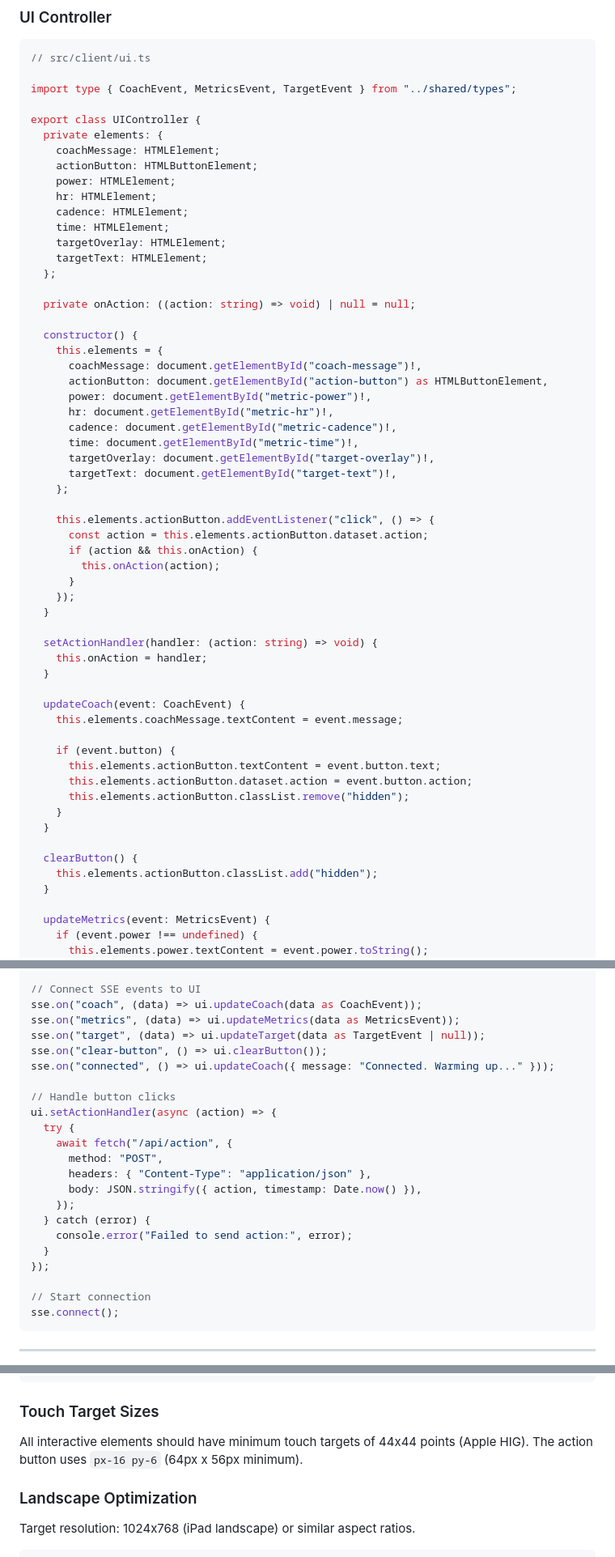
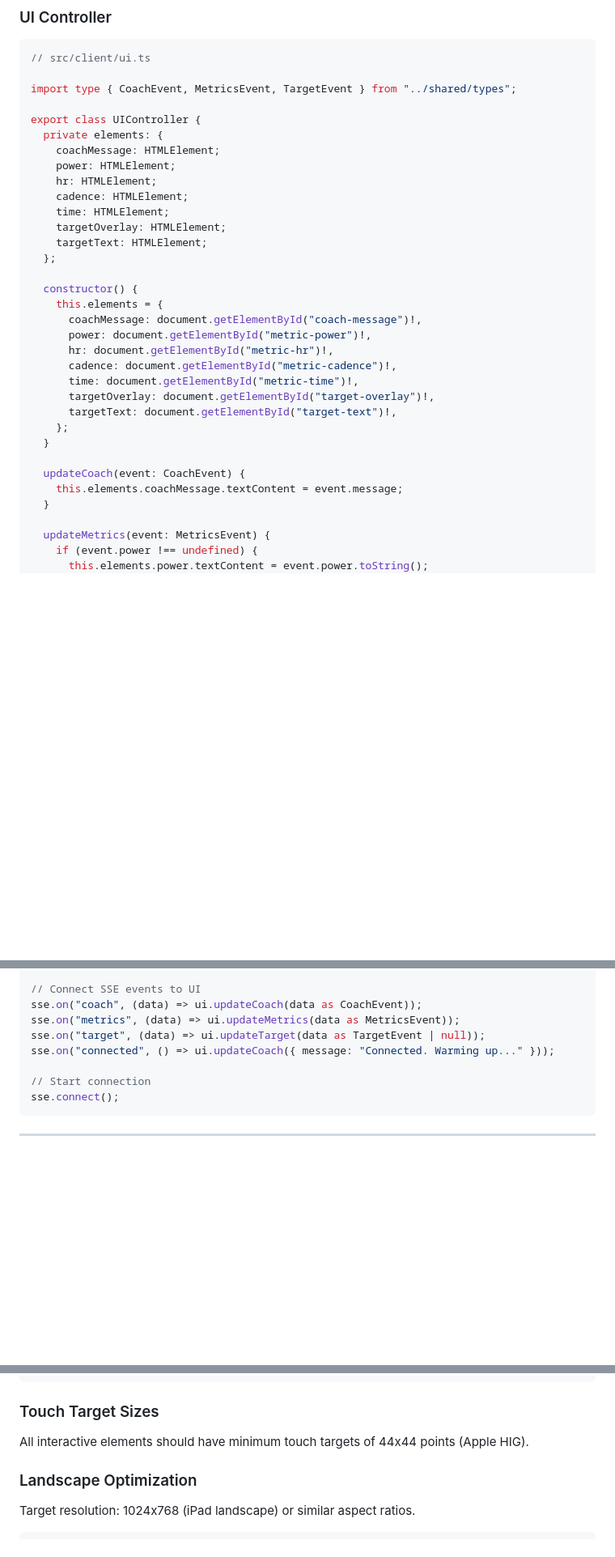
Before and after one commit to wolffiex/clardio, a Markdown page: docs/ui-plan.md, 3 parts joined by grey strips. Shown at 81% size. Rendered like a GitHub page; blank space fills up the shorter version.

```diff
--- a/docs/ui-plan.md
+++ b/docs/ui-plan.md
@@ -451,7 +381,6 @@ import type { CoachEvent, MetricsEvent, TargetEvent } from "../shared/types";
 export class UIController {
   private elements: {
     coachMessage: HTMLElement;
-    actionButton: HTMLButtonElement;
     power: HTMLElement;
     hr: HTMLElement;
     cadence: HTMLElement;
@@ -460,12 +389,9 @@ export class UIController {
     targetText: HTMLElement;
   };
 
-  private onAction: ((action: string) => void) | null = null;
-
   constructor() {
     this.elements = {
       coachMessage: document.getElementById("coach-message")!,
-      actionButton: document.getElementById("action-button") as HTMLButtonElement,
       power: document.getElementById("metric-power")!,
       hr: document.getElementById("metric-hr")!,
       cadence: document.getElementById("metric-cadence")!,
@@ -473,31 +399,10 @@ export class UIController {
       targetOverlay: document.getElementById("target-overlay")!,
       targetText: document.getElementById("target-text")!,
     };
-
-    this.elements.actionButton.addEventListener("click", () => {
-      const action = this.elements.actionButton.dataset.action;
-      if (action && this.onAction) {
-        this.onAction(action);
-      }
-    });
-  }
-
-  setActionHandler(handler: (action: string) => void) {
-    this.onAction = handler;
   }
 
   updateCoach(event: CoachEvent) {
     this.elements.coachMessage.textContent = event.message;
-
-    if (event.button) {
-      this.elements.actionButton.textContent = event.button.text;
-      this.elements.actionButton.dataset.action = event.button.action;
-      this.elements.actionButton.classList.remove("hidden");
-    }
-  }
-
-  clearButton() {
-    this.elements.actionButton.classList.add("hidden");
   }
 
   updateMetrics(event: MetricsEvent) {
@@ -548,21 +453,7 @@ const ui = new UIController();
 sse.on("coach", (data) => ui.updateCoach(data as CoachEvent));
 sse.on("metrics", (data) => ui.updateMetrics(data as MetricsEvent));
 sse.on("target", (data) => ui.updateTarget(data as TargetEvent | null));
-sse.on("clear-button", () => ui.clearButton());
 sse.on("connected", () => ui.updateCoach({ message: "Connected. Warming up..." }));
-
-// Handle button clicks
-ui.setActionHandler(async (action) => {
-  try {
-    await fetch("/api/action", {
-      method: "POST",
-      headers: { "Content-Type": "application/json" },
-      body: JSON.stringify({ action, timestamp: Date.now() }),
-    });
-  } catch (error) {
-    console.error("Failed to send action:", error);
-  }
-});
 
 // Start connection
 sse.connect();
@@ -621,7 +512,7 @@ html, body {
 
 ### Touch Target Sizes
 
-All interactive elements should have minimum touch targets of 44x44 points (Apple HIG). The action button uses `px-16 py-6` (64px x 56px minimum).
+All interactive elements should have minimum touch targets of 44x44 points (Apple HIG).
 
 ### Landscape Optimization
 
```
Also changed, not shown: other parts of docs/ui-plan.md (+9 -80 lines), CLAUDE.md (+1 -2 lines).
